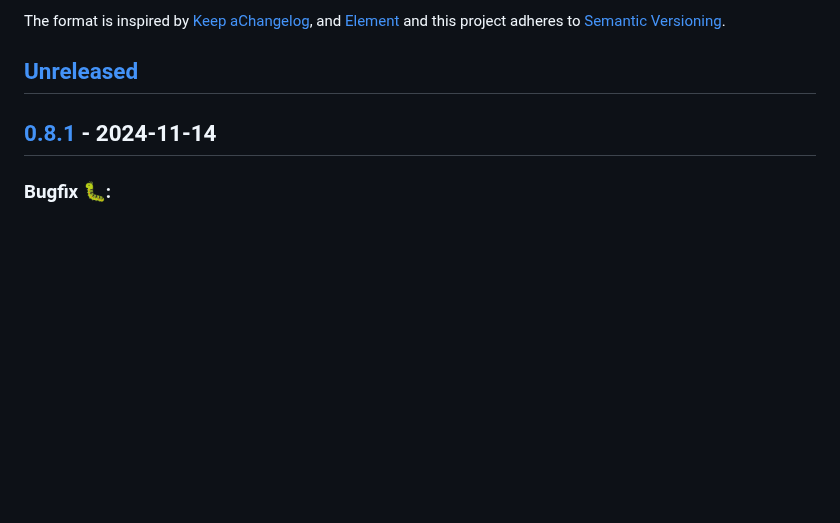
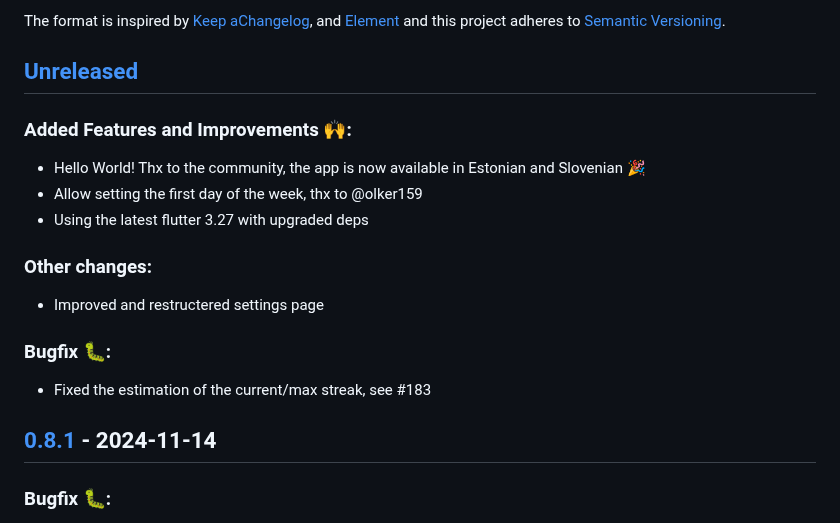
Before and after one commit to QuantumPhysique/trale, a Markdown page: CHANGELOG.md, the part around the change. GitHub-like rendering; blank space fills up the shorter version.

Commit message:
Update changelog.

```diff
--- a/CHANGELOG.md
+++ b/CHANGELOG.md
@@ -14,6 +14,16 @@ adheres to [Semantic Versioning](https://semver.org/spec/v2.0.0.html).
 
 
 ## [Unreleased]
+### Added Features and Improvements 🙌:
+- Hello World! Thx to the community, the app is now available in Estonian and Slovenian 🎉
+- Allow setting the first day of the week, thx to @olker159
+- Using the latest flutter 3.27 with upgraded deps
+
+### Other changes:
+- Improved and restructered settings page
+
+### Bugfix 🐛:
+- Fixed the estimation of the current/max streak, see #183
 
 
 ## [0.8.1] - 2024-11-14
```
